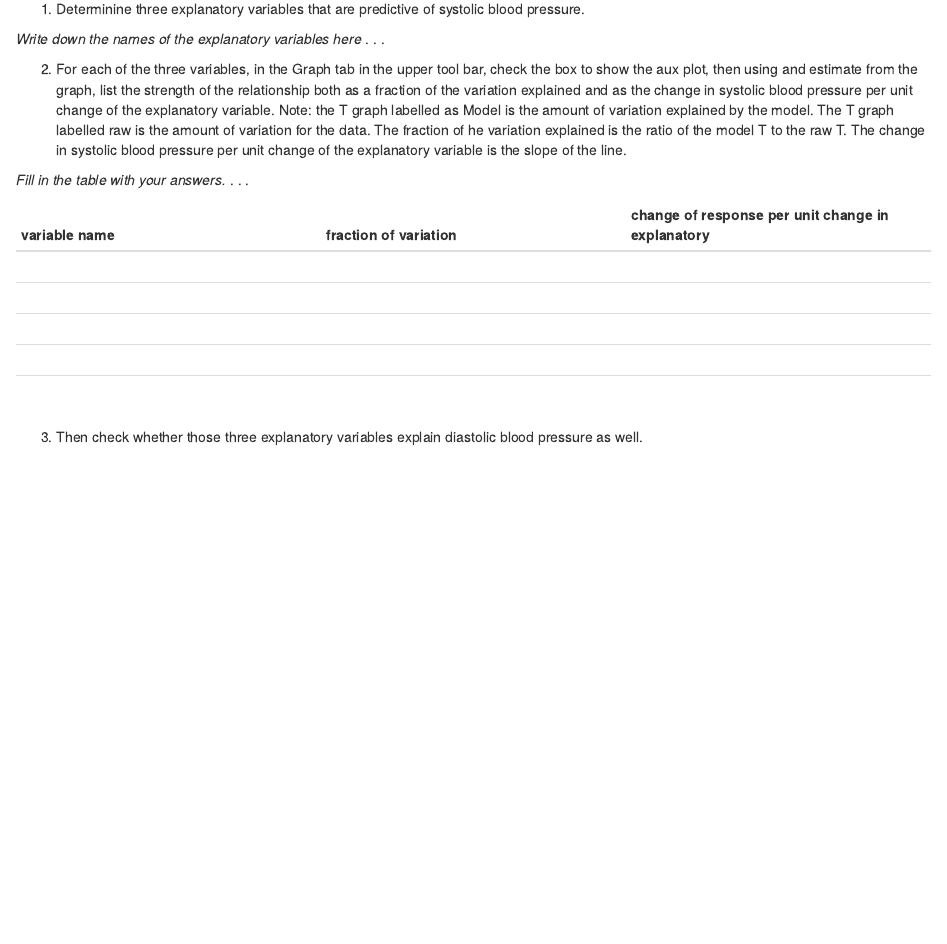
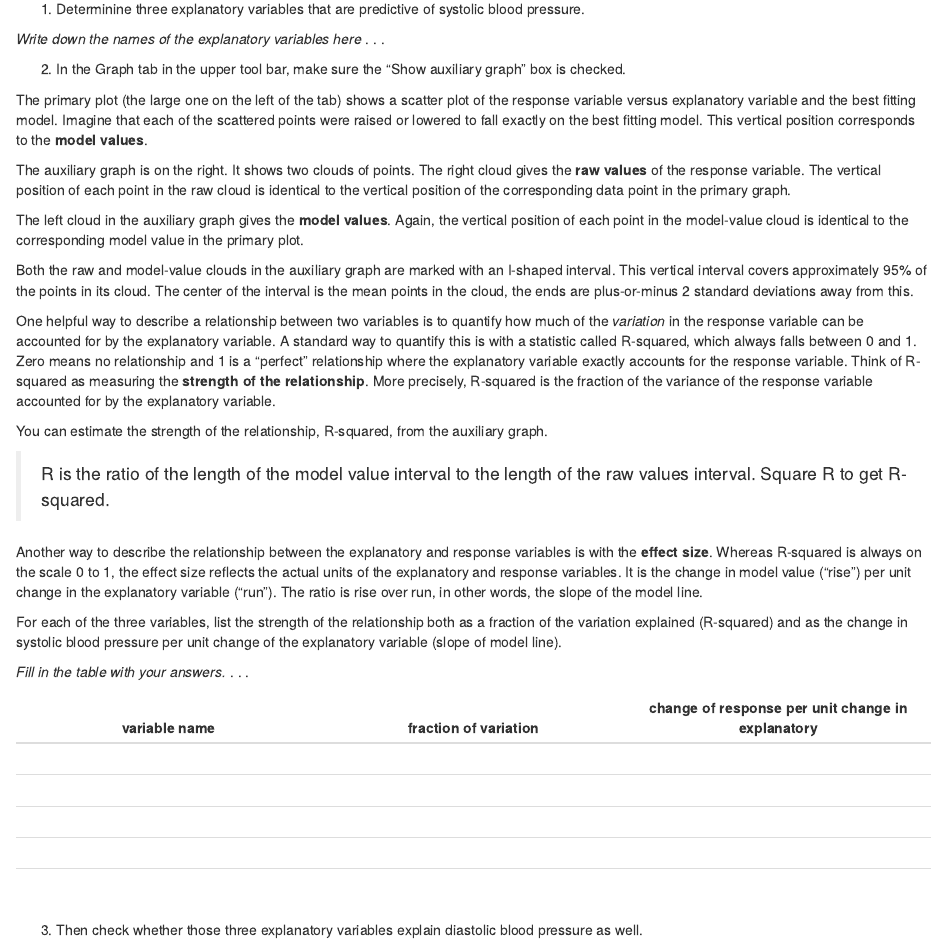
Before and after one commit to StatPREP/LittleAppSite, an R Markdown document (_posts/Activities/Introducing_linear_regression/activity.Rmd): the page in a window 1100 px wide, from 720 px down. The pictures show the output file _posts/Activities/Introducing_linear_regression/activity.html that the author committed with the source, opened offline.

Commit message:
Modifying per Helen Burn's email of May 25, 2021

````diff
--- a/_posts/Activities/Introducing_linear_regression/activity.Rmd
+++ b/_posts/Activities/Introducing_linear_regression/activity.Rmd
@@ -5,8 +5,8 @@ date: "6/12/2020"
 output:
+  pdf_document: default
   html_document:
     df_print: paged
   word_document: default
-  pdf_document: default
 ---
 
 ```{r setup, include=FALSE}
@@ -55,7 +55,25 @@ Open up the [linear regression Little App](`r Regression_app$url`). (See footnot
 
 `r question_blank("*Write down the names of the explanatory variables here*", breaks = 2)`
 
-2. For each of the three variables, in the Graph tab in the upper tool bar, check the box to show the aux plot, then using and estimate from the graph, list the strength of the relationship both as a fraction of the variation explained and as the change in systolic blood pressure per unit change of the explanatory variable. Note: the T graph labelled as Model is the amount of variation explained by the model. The T graph labelled raw is the amount of variation for the data. The fraction of he variation explained is the ratio of the model T to the raw T. The change in systolic blood pressure per unit change of the explanatory variable is the slope of the line.
+2. In the Graph tab in the upper tool bar, make sure the "Show auxiliary graph" box is checked.
+
+The primary plot (the large one on the left of the tab) shows a scatter plot of the response variable versus explanatory variable and the best fitting model. Imagine that each of the scattered points were raised or lowered to fall exactly on the best fitting model. This vertical position corresponds to the **model values**.
+
+The auxiliary graph is on the right. It shows two clouds of points. The right cloud gives the **raw values** of the response variable. The vertical position of each point in the raw cloud is identical to the vertical position of the corresponding data point in the primary graph.
+
+The left cloud in the auxiliary graph gives the **model values**. Again, the vertical position of each point in the model-value cloud is identical to the corresponding model value in the primary plot.
+
+Both the raw and model-value clouds in the auxiliary graph are marked with an I-shaped interval. This vertical interval covers approximately 95% of the points in its cloud. The center of the interval is the mean points in the cloud, the ends are plus-or-minus 2 standard deviations away from this.
+
+One helpful way to describe a relationship between two variables is to quantify how much of the *variation* in the response variable can be accounted for by the explanatory variable. A standard way to quantify this is with a statistic called R-squared, which always falls between 0 and 1.  Zero means no relationship and 1 is a "perfect" relationship where the explanatory variable exactly accounts for the response variable. Think of R-squared as measuring the **strength of the relationship**. More precisely, R-squared is the fraction of the variance of the response variable accounted for by the explanatory variable.
+
+You can estimate the strength of the relationship, R-squared, from the auxiliary graph.
+
+> R is the ratio of the length of the model value interval to the length of the raw values interval. Square R to get R-squared.
+
+Another way to describe the relationship between the explanatory and response variables is with the **effect size**. Whereas R-squared is always on the scale 0 to 1, the effect size reflects the actual units of the explanatory and response variables. It is the change in model value ("rise") per unit change in the explanatory variable ("run"). The ratio is rise over run, in other words, the slope of the model line.
+
+For each of the three variables, list the strength of the relationship both as a fraction of the variation explained (R-squared) and as the change in systolic blood pressure per unit change of the explanatory variable (slope of model line).
 
 `r question_blank("*Fill in the table with your answers.*")`
 
````
Also changed, not shown: _posts/Activities/Introducing_linear_regression/activity.html, _posts/Activities/Introducing_linear_regression/activity.pdf, _posts/Activities/Introducing_linear_regression/home_page.html, docs/posts/posts.json, _posts/Activities/Introducing_linear_regression/activity.Rmd (4 more changed lines), 5 other files.
